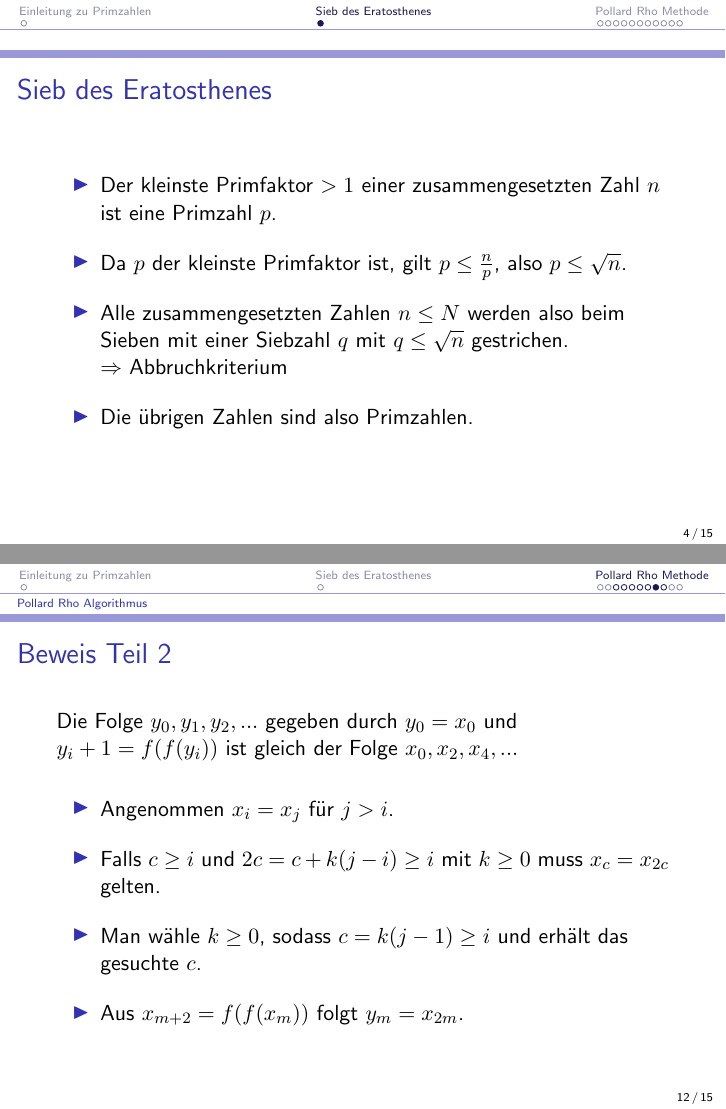
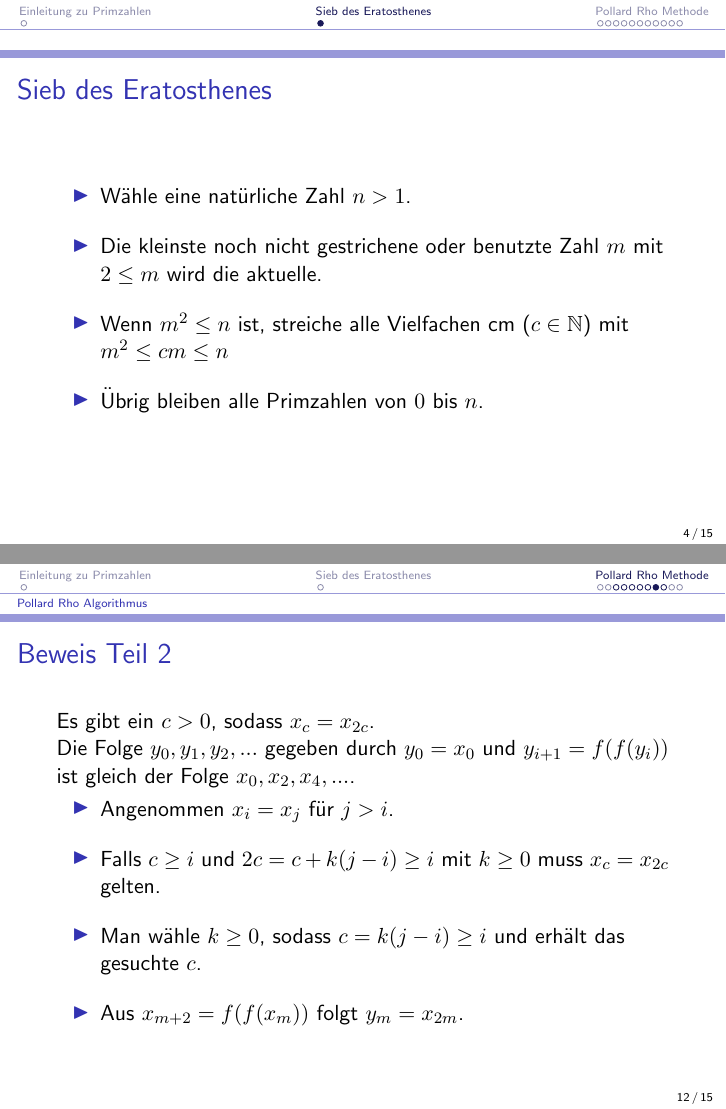
Before and after one commit to sims1253/Prim, LaTeX slides (Vortrag.tex): pages 8 and 39 of 43, joined at a grey line. Compiled offline with pdfLaTeX.

Commit message:
Letzte Änderungen

```diff
--- a/Vortrag.tex
+++ b/Vortrag.tex
@@ -1,7 +1,6 @@
-\documentclass[mathserif, compress]{beamer}
+\documentclass[mathserif, compress, german]{beamer}
 % Class options include: notes, handout, trans
 %
-
 % Theme for beamer presentation.
 \usepackage{beamerthemelined}
 % Other themes include: beamerthemebars, beamerthemelined,
@@ -10,7 +9,7 @@
 \title{Primfaktorzerlegung und Primzahltests}    % Enter your title between curly braces
 \author{Maximilian Scholz}                 % Enter your name between curly braces
 \institute{Proseminar Mathematik}      % Enter your institute name between curly braces
-\date{\today}                    % Enter the date or \today between curly braces
+\date{25. Juni 2014}                    % Enter the date or \today between curly braces
 
 \setbeamertemplate{footline}[frame number]
 \begin{document}
@@ -49,14 +48,13 @@
   \frametitle{Sieb des Eratosthenes}   % Insert frame title between curly braces
 
   \begin{itemize}
-  \item<2-> Der kleinste Primfaktor $> 1$ einer zusammengesetzten Zahl $n$ ist eine Primzahl $p$.
+  \item<2-> W\"ahle eine nat\"urliche Zahl $n> 1$.
   \vspace{3mm}
-  \item<3-> Da $p$ der kleinste Primfaktor ist, gilt $p \leq \frac{n}{p}$, also $ p \leq \sqrt{n} $.
+  \item<3-> Die kleinste noch nicht gestrichene oder benutzte Zahl $m$ mit $2\leq m$ wird die aktuelle.
   \vspace{3mm}
-  \item<4-> Alle zusammengesetzten Zahlen $n\leq N$ werden also beim Sieben mit einer Siebzahl $q$ mit $q \leq \sqrt{n}$ gestrichen.\\
-            $\Rightarrow$ Abbruchkriterium
+  \item<4-> Wenn $m^2 \leq n$ ist, streiche alle Vielfachen cm ($c \in \mathbb{N}$) mit $m^2 \leq cm \leq n$
   \vspace{3mm}
-  \item<5-> Die \"ubrigen Zahlen sind also Primzahlen.
+  \item<5-> \"Ubrig bleiben alle Primzahlen von $0$ bis $n$.
   \end{itemize}
 \end{frame}
 
@@ -90,7 +88,8 @@
       \vspace{3mm}
     \item<4-> $\exists \ i,j \in \mathbb{N}$, sodass $i \not= j$ und $x_i = x_j$ gilt.
       \vspace{3mm}
-    \item<5-> Die Folge $y_0, y_1, y_2,...$ gegeben durch $y_0=x_0$ und $y_{i+1}=f(f(y_i))$ ist gleich der Folge $x_0,x_2,x_4,...$.
+    \item<5-> Es gibt ein $c>0$, sodass $x_c=x_{2c}$.\\
+              Die Folge $y_0, y_1, y_2,...$ gegeben durch $y_0=x_0$ und $y_{i+1}=f(f(y_i))$ ist gleich der Folge $x_0,x_2,x_4,...$.
   \end{itemize}
 \end{frame}
 
@@ -156,15 +155,14 @@ $\exists \ i,j \in \mathbb{N}$, sodass $i \not= j$ und $x_i = x_j$ gilt.\\
 
 \begin{frame}
   \frametitle{Beweis Teil 2}
-Die Folge $y_0, y_1, y_2, ...$ gegeben durch $y_0 = x_0$ und
-$y_i+1 = f(f(y_i))$ ist gleich der Folge $x_0, x_2, x_4,...$ \\
-\ \\
+Es gibt ein $c>0$, sodass $x_c=x_{2c}$.\\
+Die Folge $y_0, y_1, y_2,...$ gegeben durch $y_0=x_0$ und $y_{i+1}=f(f(y_i))$ ist gleich der Folge $x_0,x_2,x_4,...$.
   \begin{itemize}
     \item<2-> Angenommen $x_i=x_j$ f\"ur $j>i$.
      \vspace{3mm}
     \item<3-> Falls $c\geq i$ und $2c=c+k(j-i)\geq i$ mit $k\geq 0$ muss $x_c=x_{2c}$ gelten.
      \vspace{3mm}
-    \item<4-> Man w\"ahle $k\geq 0$, sodass $c=k(j-1)\geq i$ und erh\"alt das gesuchte $c$.
+    \item<4-> Man w\"ahle $k\geq 0$, sodass $c=k(j-i)\geq i$ und erh\"alt das gesuchte $c$.
      \vspace{3mm}
     \item<5-> Aus $x_{m+2}=f(f(x_m))$ folgt $y_m = x_{2m}$.
   \end{itemize}
```
Also changed, not shown: Vortrag.pdf, Vortrag.tex (4 more changed lines).
